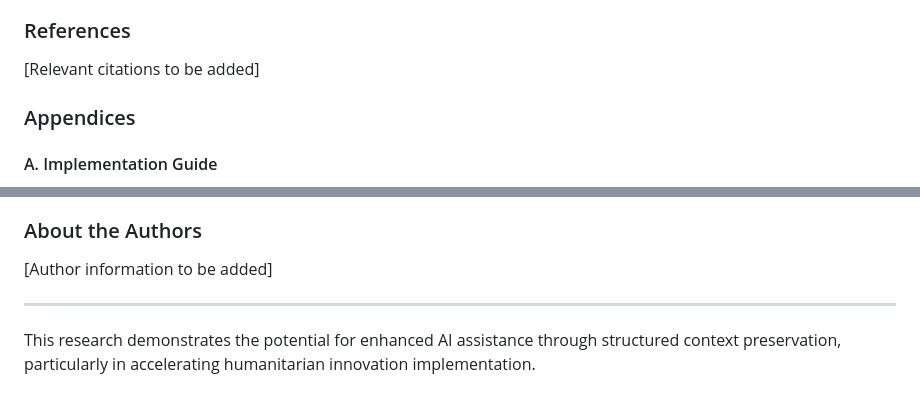
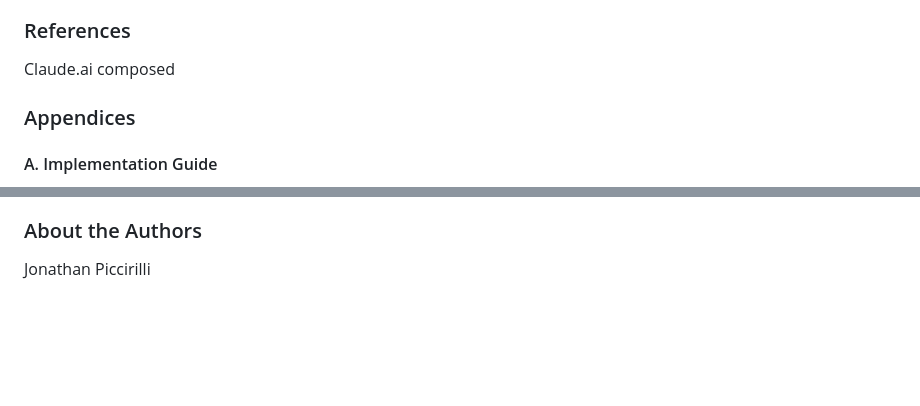
Before and after one commit to hocmemini/OpenInnovate, a Markdown page: projects/ContextBridge.md, 2 parts joined by grey strips. GitHub-like rendering; blank space fills up the shorter version.

```diff
--- a/projects/ContextBridge.md
+++ b/projects/ContextBridge.md
@@ -148,7 +148,7 @@ The AI Session Data Format demonstrates significant potential for improving AI a
 
 ### References
 
-[Relevant citations to be added]
+Claude.ai composed
 
 ### Appendices
 
@@ -168,8 +168,4 @@ The AI Session Data Format demonstrates significant potential for improving AI a
 
 ### About the Authors
 
-[Author information to be added]
-
----
-
-This research demonstrates the potential for enhanced AI assistance through structured context preservation, particularly in accelerating humanitarian innovation implementation.
+Jonathan Piccirilli
```
